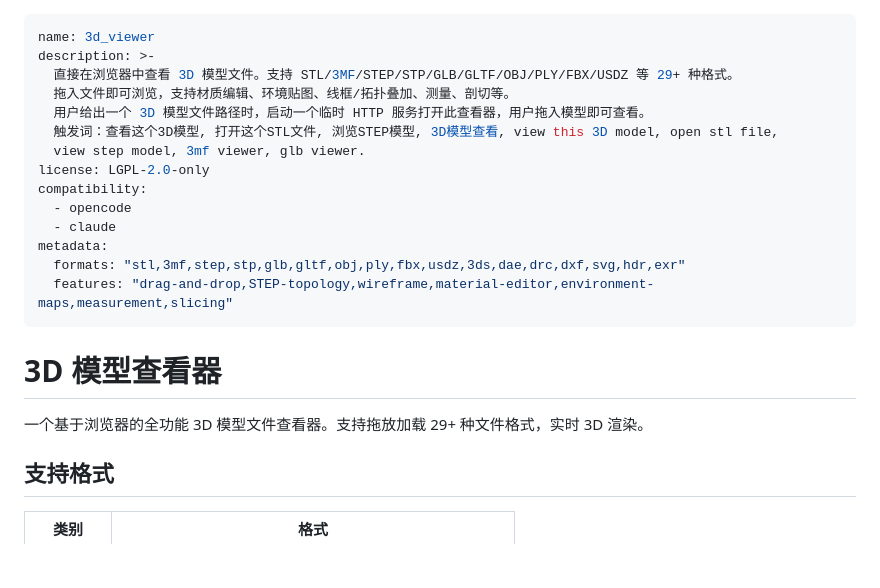
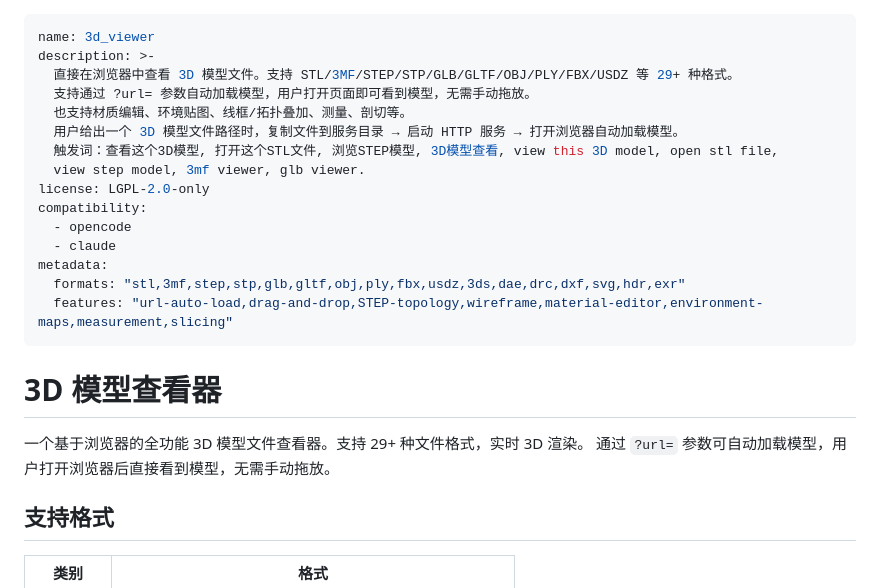
Before and after one commit to Faicad/3d_viewer_ai, a Markdown page: skills/3d_viewer/SKILL.md, the part around one of its changes. Rendered like a GitHub page; blank space fills up the shorter version.

```diff
--- a/skills/3d_viewer/SKILL.md
+++ b/skills/3d_viewer/SKILL.md
@@ -2,8 +2,9 @@
 name: 3d_viewer
 description: >-
   直接在浏览器中查看 3D 模型文件。支持 STL/3MF/STEP/STP/GLB/GLTF/OBJ/PLY/FBX/USDZ 等 29+ 种格式。
-  拖入文件即可浏览，支持材质编辑、环境贴图、线框/拓扑叠加、测量、剖切等。
-  用户给出一个 3D 模型文件路径时，启动一个临时 HTTP 服务打开此查看器，用户拖入模型即可查看。
+  支持通过 ?url= 参数自动加载模型，用户打开页面即可看到模型，无需手动拖放。
+  也支持材质编辑、环境贴图、线框/拓扑叠加、测量、剖切等。
+  用户给出一个 3D 模型文件路径时，复制文件到服务目录 → 启动 HTTP 服务 → 打开浏览器自动加载模型。
   触发词：查看这个3D模型, 打开这个STL文件, 浏览STEP模型, 3D模型查看, view this 3D model, open stl file,
   view step model, 3mf viewer, glb viewer.
 license: LGPL-2.0-only
@@ -12,12 +13,13 @@ compatibility:
   - claude
 metadata:
   formats: "stl,3mf,step,stp,glb,gltf,obj,ply,fbx,usdz,3ds,dae,drc,dxf,svg,hdr,exr"
-  features: "drag-and-drop,STEP-topology,wireframe,material-editor,environment-maps,measurement,slicing"
+  features: "url-auto-load,drag-and-drop,STEP-topology,wireframe,material-editor,environment-maps,measurement,slicing"
 ---
 
 # 3D 模型查看器
 
-一个基于浏览器的全功能 3D 模型文件查看器。支持拖放加载 29+ 种文件格式，实时 3D 渲染。
+一个基于浏览器的全功能 3D 模型文件查看器。支持 29+ 种文件格式，实时 3D 渲染。
+通过 `?url=` 参数可自动加载模型，用户打开浏览器后直接看到模型，无需手动拖放。
 
 ## 支持格式
 
```
Also changed, not shown: other parts of skills/3d_viewer/SKILL.md (+35 -11 lines).
